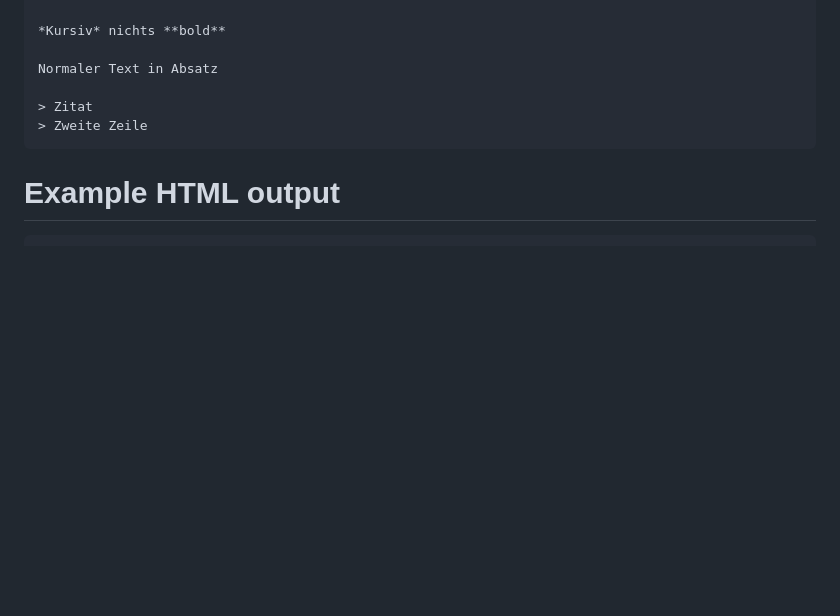
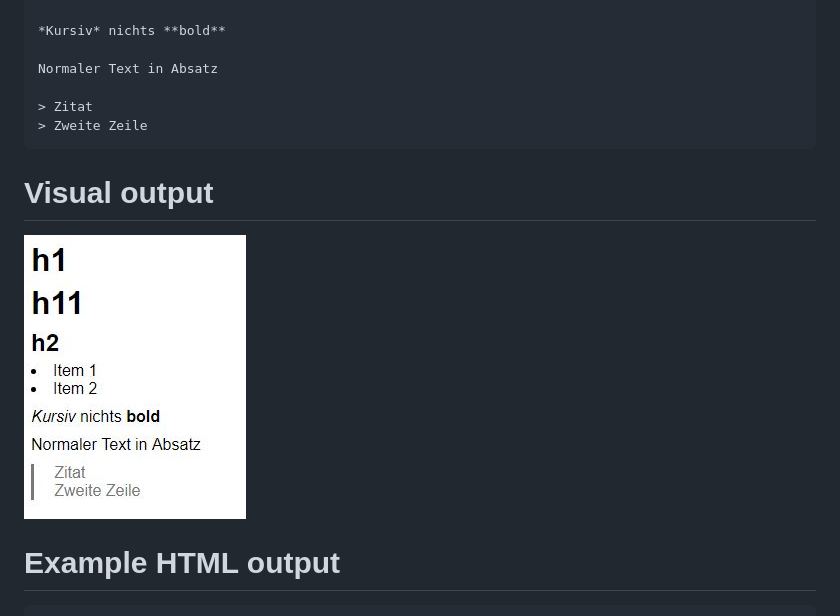
Before and after one commit to MoritzGoeckel/Markdown-to-HTML, a Markdown page: README.md, the part around the change. Rendered like a GitHub page; pictures changed too: example.JPG (added); blank space fills up the shorter version.

Commit message:
Added visual example

````diff
--- a/README.md
+++ b/README.md
@@ -18,6 +18,9 @@ Normaler Text in Absatz
 > Zweite Zeile
 ```
 
+# Visual output
+![Example formatted md visual output](https://raw.githubusercontent.com/MoritzGoeckel/Markdown-to-HTML/master/example.JPG)
+
 # Example HTML output
 ```html
 <h1>h1</h1>
````
